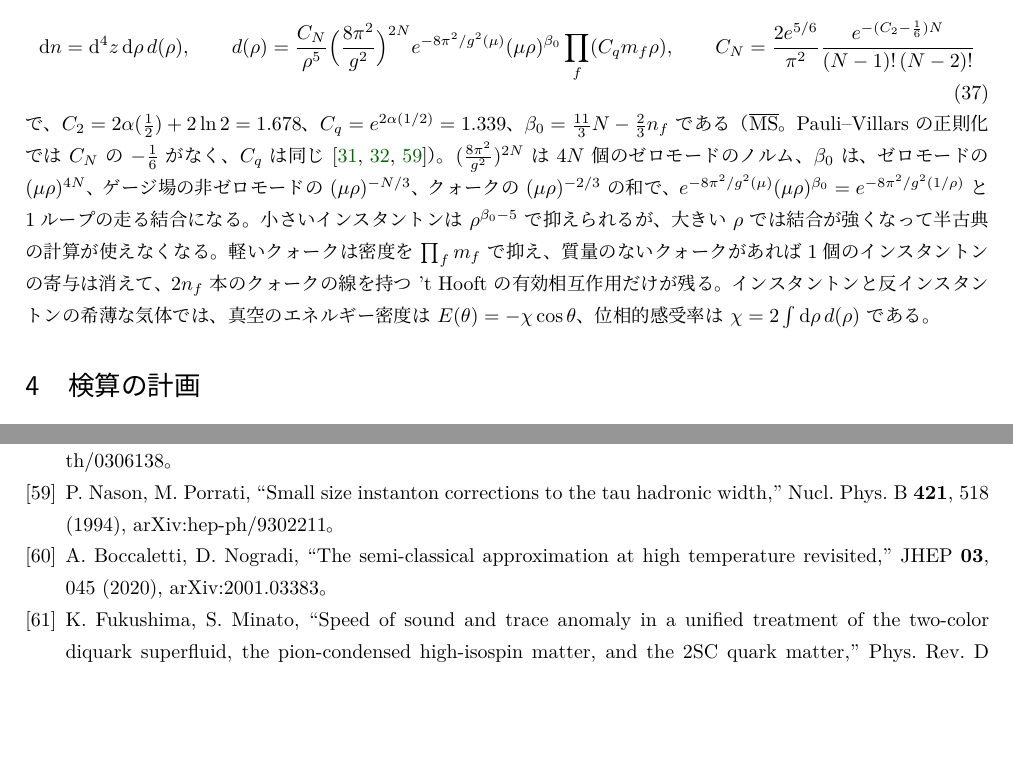
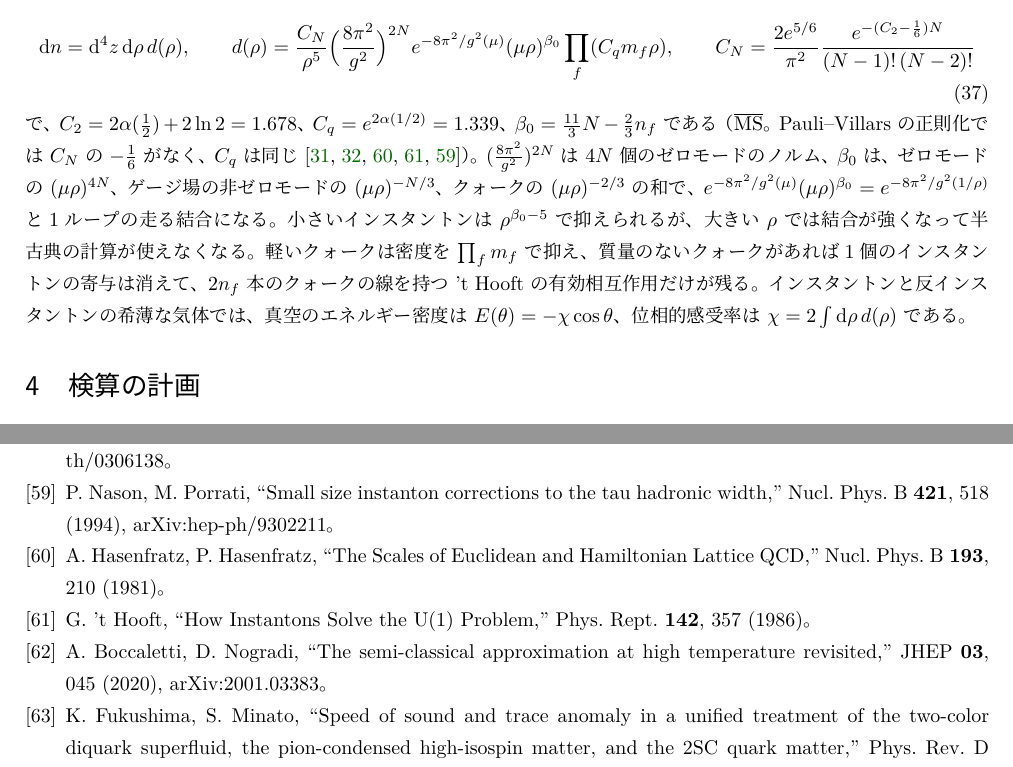
Before and after one commit to kyphys-creator/QFTcalculation, a LaTeX document (models/qcd/ResearchNote/note.tex): two parts of pages 20 and 58 of 58, joined at a grey line, cut so that both start at the same text, the shorter picture padded with empty space. The pictures show the PDF file models/qcd/ResearchNote/note.pdf that the author committed with the source.

Commit message:
QCD note: cite Hasenfratz 1981 and 't Hooft 1986 for the PV/MS-bar conversion
The pure-gauge Lambda_PV/Lambda_MSbar = e^{1/22} is now credited to
Hasenfratz & Hasenfratz, NPB 193 (1981) 210 (instead of Boccaletti-Nogradi),
and the statement that C_q is the same in Pauli-Villars and MS-bar to
't Hooft, Phys. Rept. 142 (1986) 357, App. B, and Nason-Porrati (1994).

Co-Authored-By: Claude Opus 5.5 <noreply@anthropic.com>

```diff
--- a/models/qcd/ResearchNote/note.tex
+++ b/models/qcd/ResearchNote/note.tex
@@ -1728,7 +1728,7 @@ d(\rho)=\frac{C_N}{\rho^5}\Bigl(\frac{8\pi^2}{g^2}\Bigr)^{2N}e^{-8\pi^2/g^2(\mu)
 C_N=\frac{2e^{5/6}}{\pi^2}\frac{e^{-(C_2-\frac16)N}}{(N-1)!\,(N-2)!}
 \label{eq:instdens}
 \end{equation}
-で、$C_2=2\alpha(\frac12)+2\ln2=1.678$、$C_q=e^{2\alpha(1/2)}=1.339$、$\beta_0=\frac{11}3N-\frac23n_f$ である（$\MSbar$。Pauli--Villars の正則化では $C_N$ の $-\frac16$ がなく、$C_q$ は同じ~\cite{thooft76,bernard79,np94}）。$(\frac{8\pi^2}{g^2})^{2N}$ は $4N$ 個のゼロモードのノルム、$\beta_0$ は、ゼロモードの $(\mu\rho)^{4N}$、ゲージ場の非ゼロモードの $(\mu\rho)^{-N/3}$、クォークの $(\mu\rho)^{-2/3}$ の和で、$e^{-8\pi^2/g^2(\mu)}(\mu\rho)^{\beta_0}=e^{-8\pi^2/g^2(1/\rho)}$ と1ループの走る結合になる。小さいインスタントンは $\rho^{\beta_0-5}$ で抑えられるが、大きい $\rho$ では結合が強くなって半古典の計算が使えなくなる。軽いクォークは密度を $\prod_fm_f$ で抑え、質量のないクォークがあれば1個のインスタントンの寄与は消えて、$2n_f$ 本のクォークの線を持つ 't Hooft の有効相互作用だけが残る。インスタントンと反インスタントンの希薄な気体では、真空のエネルギー密度は $E(\theta)=-\chi\cos\theta$、位相的感受率は $\chi=2\int\dd\rho\,d(\rho)$ である。
+で、$C_2=2\alpha(\frac12)+2\ln2=1.678$、$C_q=e^{2\alpha(1/2)}=1.339$、$\beta_0=\frac{11}3N-\frac23n_f$ である（$\MSbar$。Pauli--Villars の正則化では $C_N$ の $-\frac16$ がなく、$C_q$ は同じ~\cite{thooft76,bernard79,hh81,thooft86,np94}）。$(\frac{8\pi^2}{g^2})^{2N}$ は $4N$ 個のゼロモードのノルム、$\beta_0$ は、ゼロモードの $(\mu\rho)^{4N}$、ゲージ場の非ゼロモードの $(\mu\rho)^{-N/3}$、クォークの $(\mu\rho)^{-2/3}$ の和で、$e^{-8\pi^2/g^2(\mu)}(\mu\rho)^{\beta_0}=e^{-8\pi^2/g^2(1/\rho)}$ と1ループの走る結合になる。小さいインスタントンは $\rho^{\beta_0-5}$ で抑えられるが、大きい $\rho$ では結合が強くなって半古典の計算が使えなくなる。軽いクォークは密度を $\prod_fm_f$ で抑え、質量のないクォークがあれば1個のインスタントンの寄与は消えて、$2n_f$ 本のクォークの線を持つ 't Hooft の有効相互作用だけが残る。インスタントンと反インスタントンの希薄な気体では、真空のエネルギー密度は $E(\theta)=-\chi\cos\theta$、位相的感受率は $\chi=2\int\dd\rho\,d(\rho)$ である。
 
 \begin{figure}[tbp]
 \centering
@@ -2356,7 +2356,7 @@ $p\bar p$、1.96 TeV、$\MSbar$ & $\bar m/2$ & $9.799$ & & $6.714$ & & & & \\
 
 四つ目は密度である。式~\eqref{eq:instdens} の $C_N$ は、SU(2) で集団座標から直接組み立てた値と、$C_2$ の二つの閉じた形~\cite{dhlm05b,fm25} と倍精度で一致し、$\MSbar$ で $C_3=2.503\times10^{-3}$ である。$\Lambda^{(0)}_{\MSbar}=238$~MeV（$r_0\Lambda=0.602$~\cite{clsw99}、$r_0=0.5$~fm）と2ループの結合で SU(3) の純粋なゲージ理論の $d(\rho)$ を求めると、$\rho=10^{-4}$~fm での傾き $\dd\ln d/\dd\ln\rho=5.84$ は1ループの $\beta_0-5=6$ に対数的に近づく。希薄な気体の $\chi$ が格子の値 $(191\,\mathrm{MeV})^4$~\cite{dgp05} に達するのは $\rho_c=0.50$~fm まで積分したときで（インスタントンと反インスタントンの密度 $0.88\,\mathrm{fm}^{-4}$）、そこでは $8\pi^2/g^2=10.1$ と小さく、1ループの半古典の計算は信頼できない。インスタントン液体の典型的な大きさ $\rho\approx\frac13$~fm~\cite{ss98} でも $8\pi^2/g^2\approx16$ である。
 
-五つ目は Pauli--Villars と $\MSbar$ の換算である。Pauli--Villars で正則化した背景場の真空偏極は、$\mu=M$ の $\MSbar$ の値から、正則化の重い場のループの運動量0での $\MSbar$ の値を引いたものなので、後者を FeynCalc と Package-X で $D$ 次元のまま求めた。質量 $M$ の Dirac フェルミオン、複素スカラー、ゲージ場の正則化（背景 Feynman ゲージの演算子 $(D^2+M^2)g_{\mu\nu}+2\,\mathrm{ad}\,G_{\mu\nu}$ の随伴のベクトルと、質量 $M$ のゴースト）の横波の部分は、$\ln\mu^2$ の係数がそれぞれ $\frac{i}{16\pi^2}$ の $-\frac43T_F$、$-\frac13T_F$、$\frac{11}3C_A$（$\beta_0$ への寄与）で、$\mu=M$ の $\MSbar$ で残る定数は0、0、$\frac{C_A}3$ だった（縦の部分はどれも0）。ゲージ場の定数は $\ln\mu$ を $\frac1{22}$ だけずらし、純粋なゲージ理論の $\Lambda_{\mathrm{PV}}/\Lambda_{\MSbar}=e^{1/22}$~\cite{bn20} を再現する。クォークのループには定数がないので $C_q$ は二つの正則化で同じで、クォークがある場合に $e^{1/22}$ を $\beta_0$ 全体に使う文献~\cite{bn20,fm25} の $e^{-n_f/33}$ は誤りである（表~\ref{tab:inst}）。
+五つ目は Pauli--Villars と $\MSbar$ の換算である。Pauli--Villars で正則化した背景場の真空偏極は、$\mu=M$ の $\MSbar$ の値から、正則化の重い場のループの運動量0での $\MSbar$ の値を引いたものなので、後者を FeynCalc と Package-X で $D$ 次元のまま求めた。質量 $M$ の Dirac フェルミオン、複素スカラー、ゲージ場の正則化（背景 Feynman ゲージの演算子 $(D^2+M^2)g_{\mu\nu}+2\,\mathrm{ad}\,G_{\mu\nu}$ の随伴のベクトルと、質量 $M$ のゴースト）の横波の部分は、$\ln\mu^2$ の係数がそれぞれ $\frac{i}{16\pi^2}$ の $-\frac43T_F$、$-\frac13T_F$、$\frac{11}3C_A$（$\beta_0$ への寄与）で、$\mu=M$ の $\MSbar$ で残る定数は0、0、$\frac{C_A}3$ だった（縦の部分はどれも0）。ゲージ場の定数は $\ln\mu$ を $\frac1{22}$ だけずらし、純粋なゲージ理論の $\Lambda_{\mathrm{PV}}/\Lambda_{\MSbar}=e^{1/22}$~\cite{hh81} を再現する。クォークのループには定数がないので $C_q$ は二つの正則化で同じで~\cite{thooft86,np94}、クォークがある場合に $e^{1/22}$ を $\beta_0$ 全体に使う文献~\cite{bn20,fm25} の $e^{-n_f/33}$ は誤りである（表~\ref{tab:inst}）。
 
 \begin{table}[tbp]
 \centering\small
@@ -2377,7 +2377,7 @@ $\tilde\Gamma^S$ $-$ 大きい質量の展開（$m\rho=4$、$6$） & $3\times10^
 Wilson の作用の $(a/\rho)^2$ の係数 & $-0.201$（格子）、$-\frac15$（記号） & $-\frac15$~\cite{gpgsv94} \\
 クローバーの電荷の $(a/\rho)^2$ の係数 & $-0.803$（格子）、$-\frac45$（記号） & — \\
 $C_3$（$\MSbar$）、$C_q$ & $2.503\times10^{-3}$、$1.3388$ & — \\
-正則化の場の $\MSbar$ の定数：$q$、スカラー、ゲージ & 0、0、$\frac{C_A}3$（$\ln\mu$ を $\frac1{22}$） & $\frac1{22}$~\cite{bn20} \\
+正則化の場の $\MSbar$ の定数：$q$、スカラー、ゲージ & 0、0、$\frac{C_A}3$（$\ln\mu$ を $\frac1{22}$） & $\frac1{22}$~\cite{hh81} \\
 \bottomrule
 \end{tabular}
 \end{table}
@@ -2731,9 +2731,9 @@ $\int\tr(G\mp\tilde G)^2=2\int\tr(G^2\mp G\tilde G)\ge0$ から $S_E\ge\frac{8\p
 \begin{equation*}
 d(\rho)=\frac{e^{-\alpha(1)}}{4\pi^2}\Bigl(\frac{8\pi^2}{g^2}\Bigr)^4\rho^{-5}e^{-8\pi^2/g^2}(\mu\rho)^{8-\frac23}
 \end{equation*}
-である（Pauli--Villars の値、$\mu\to M$）。$\MSbar$ では、$d=4-2\epsilon$ 次元でベクトルの成分が $d$ 個あるので $\det'M_A=\det(-D^2)^d$ となり、$-\frac d2\ln\det(-D^2)+\ln\det(-D^2)=-\ln\det(-D^2)+\epsilon\ln\det(-D^2)$ の最後の項が、$\ln\det(-D^2_{\mathrm{adj}})$ の極 $\frac N3\cdot\frac1{2\epsilon}$ と掛かって有限の $+\frac N6$ を残す（クォークのトレースは4次元のままなので寄与しない）。背景場の2点関数で確かめると（手順 (10)）、Pauli--Villars の正則化の重い場のループの、運動量0での $\MSbar$ の値は、$\mu=M$ で Dirac フェルミオンとスカラーでは0、ゲージ場の正則化のベクトル（$d$ 成分）とゴーストでは $\ln\mu^2$ の係数 $\frac{11}3C_A$ に対して定数 $\frac{C_A}3$ が残り、$\ln\mu$ を $\frac1{22}$ だけずらす。これが純粋なゲージ理論の $\Lambda_{\mathrm{PV}}=e^{1/22}\Lambda_{\MSbar}$~\cite{bn20} で、重いベクトルの閾値の補正だけが $\MSbar$ で定数を持つのと同じ理由による。クォークのループは二つの正則化で等しいので、クォークがあると $\Lambda_{\mathrm{PV}}/\Lambda_{\MSbar}=\exp[\frac N{6\beta_0}]$ となり、$\MSbar$ の $C_N$ はクォークの数によらず Pauli--Villars の値の $e^{N/6}$ 倍である。SU($N$) では、随伴表現の $2(N-2)$ 個の二重項が $e^{-2(N-2)\alpha(1/2)}$ を、$4(N-2)$ 個の向きのゼロモードと向きの体積が Bernard の因子~\cite{bernard79} を与え、式~\eqref{eq:instdens} の $C_N=\frac{2e^{5/6}}{\pi^2}e^{-(C_2-\frac16)N}/[(N-1)!(N-2)!]$ になる。$N=2$ では上の $\frac{e^{-\alpha(1)}}{4\pi^2}e^{1/3}$ に戻り、これが $\alpha(1)=4\alpha(\frac12)+\ln2-\frac56$ と同値である（文献~\cite{fm25} の $C_1$）。
-
-\paragraph{クォーク。}Euclid の $\slashed D$ は反エルミートで、0 でない固有値は $\pm i\lambda$ の対をなす。自己双対な背景では、ゼロモードのないカイラリティの $-\slashed D^2$ は $-D^2\otimes1_2$（スピンの2成分）なので、$\det(\slashed D+m)=m\prod_{\lambda>0}(\lambda^2+m^2)=m\det(-D^2+m^2)^2$ である。比をとって繰り込むと $\ln\frac{\det(\slashed D+m)}{\det(\slashed\partial+m)}=\ln\frac m\mu+2\Gamma^S(m)$ で、大きい $m$ では $\frac23\ln\frac m\mu+O(m^{-2})$ と定数を持たず（脱結合）、小さい $m$ では $\ln(C_qm\rho)-\frac23\ln(\mu\rho)$、$C_q=e^{2\alpha(1/2)}$ となる。クォークの行列式もクォークの結合への寄与も、Pauli--Villars（質量 $M$）と $\MSbar$（$\mu=M$）で等しいので、$C_q$ は二つの正則化で同じである（文献~\cite{bn20,fm25} は $\MSbar$ の $C_q$ に $e^{-1/33}$ を掛けているが、これは $\Lambda_{\mathrm{PV}}/\Lambda_{\MSbar}=e^{1/22}$ をクォークの $\beta_0$ にも使ったもので、上の背景場の計算と合わない）。ゼロモードは $\slashed D\psi_0=0$ を満たす $\psi_0=\frac\rho\pi(x^2+\rho^2)^{-3/2}\chi$（正則ゲージ、$\chi_{\alpha i}=\epsilon_{\alpha i}$）で、$\int\psi_0^\dagger\psi_0=1$ である。
+である（Pauli--Villars の値、$\mu\to M$）。$\MSbar$ では、$d=4-2\epsilon$ 次元でベクトルの成分が $d$ 個あるので $\det'M_A=\det(-D^2)^d$ となり、$-\frac d2\ln\det(-D^2)+\ln\det(-D^2)=-\ln\det(-D^2)+\epsilon\ln\det(-D^2)$ の最後の項が、$\ln\det(-D^2_{\mathrm{adj}})$ の極 $\frac N3\cdot\frac1{2\epsilon}$ と掛かって有限の $+\frac N6$ を残す（クォークのトレースは4次元のままなので寄与しない）。背景場の2点関数で確かめると（手順 (10)）、Pauli--Villars の正則化の重い場のループの、運動量0での $\MSbar$ の値は、$\mu=M$ で Dirac フェルミオンとスカラーでは0、ゲージ場の正則化のベクトル（$d$ 成分）とゴーストでは $\ln\mu^2$ の係数 $\frac{11}3C_A$ に対して定数 $\frac{C_A}3$ が残り、$\ln\mu$ を $\frac1{22}$ だけずらす。これが純粋なゲージ理論の $\Lambda_{\mathrm{PV}}=e^{1/22}\Lambda_{\MSbar}$~\cite{hh81} で、重いベクトルの閾値の補正だけが $\MSbar$ で定数を持つのと同じ理由による。クォークのループは二つの正則化で等しいので、クォークがあると $\Lambda_{\mathrm{PV}}/\Lambda_{\MSbar}=\exp[\frac N{6\beta_0}]$ となり、$\MSbar$ の $C_N$ はクォークの数によらず Pauli--Villars の値の $e^{N/6}$ 倍である~\cite{thooft86,np94}。SU($N$) では、随伴表現の $2(N-2)$ 個の二重項が $e^{-2(N-2)\alpha(1/2)}$ を、$4(N-2)$ 個の向きのゼロモードと向きの体積が Bernard の因子~\cite{bernard79} を与え、式~\eqref{eq:instdens} の $C_N=\frac{2e^{5/6}}{\pi^2}e^{-(C_2-\frac16)N}/[(N-1)!(N-2)!]$ になる。$N=2$ では上の $\frac{e^{-\alpha(1)}}{4\pi^2}e^{1/3}$ に戻り、これが $\alpha(1)=4\alpha(\frac12)+\ln2-\frac56$ と同値である（文献~\cite{fm25} の $C_1$）。
+
+\paragraph{クォーク。}Euclid の $\slashed D$ は反エルミートで、0 でない固有値は $\pm i\lambda$ の対をなす。自己双対な背景では、ゼロモードのないカイラリティの $-\slashed D^2$ は $-D^2\otimes1_2$（スピンの2成分）なので、$\det(\slashed D+m)=m\prod_{\lambda>0}(\lambda^2+m^2)=m\det(-D^2+m^2)^2$ である。比をとって繰り込むと $\ln\frac{\det(\slashed D+m)}{\det(\slashed\partial+m)}=\ln\frac m\mu+2\Gamma^S(m)$ で、大きい $m$ では $\frac23\ln\frac m\mu+O(m^{-2})$ と定数を持たず（脱結合）、小さい $m$ では $\ln(C_qm\rho)-\frac23\ln(\mu\rho)$、$C_q=e^{2\alpha(1/2)}$ となる。クォークの行列式もクォークの結合への寄与も、Pauli--Villars（質量 $M$）と $\MSbar$（$\mu=M$）で等しいので、$C_q$ は二つの正則化で同じである~\cite{thooft86,np94}（文献~\cite{bn20,fm25} は $\MSbar$ の $C_q$ に $e^{-1/33}$ を掛けているが、これは $\Lambda_{\mathrm{PV}}/\Lambda_{\MSbar}=e^{1/22}$ をクォークの $\beta_0$ にも使ったもので、上の背景場の計算と合わない）。ゼロモードは $\slashed D\psi_0=0$ を満たす $\psi_0=\frac\rho\pi(x^2+\rho^2)^{-3/2}\chi$（正則ゲージ、$\chi_{\alpha i}=\epsilon_{\alpha i}$）で、$\int\psi_0^\dagger\psi_0=1$ である。
 
 \paragraph{動径の方程式（式~\eqref{eq:instrad}）。}$L^a=-\frac i2\eta_{a\mu\nu}x_\mu\partial_\nu$ は SU(2) の代数 $[L^a,L^b]=i\epsilon_{abc}L^c$ を満たし、$-r^2\partial^2=-(r\partial_r)^2-2r\partial_r+4\boldsymbol L^2$ である（$S^3$ の $n$ 次の調和関数は SU(2)$\times$SU(2) の $(\frac n2,\frac n2)$ で、$l=\frac n2$）。正則ゲージの $A$ では $\partial\cdot A=0$、$2igA_\mu\partial_\mu=\frac{8\boldsymbol L\cdot\boldsymbol T}{r^2+\rho^2}$、$g^2A_\mu A_\mu=\frac{4r^2\boldsymbol T^2}{(r^2+\rho^2)^2}$ で、式~\eqref{eq:instrad} が従う。$2\boldsymbol L\cdot\boldsymbol T=j(j+1)-l(l+1)-t(t+1)$ を使うと
 \begin{equation*}
@@ -2862,6 +2862,8 @@ H_{l,j}=-\partial_r^2-\frac3r\partial_r+\frac{4l(l+1)}{r^2}+\frac{4[j(j+1)-l(l+1
 \bibitem{vv08} S. Vandoren, P. van Nieuwenhuizen, ``Lectures on instantons,'' arXiv:0802.1862。
 \bibitem{vassilevich03} D. V. Vassilevich, ``Heat kernel expansion: user's manual,'' Phys. Rept. \textbf{388}, 279 (2003), arXiv:hep-th/0306138。
 \bibitem{np94} P. Nason, M. Porrati, ``Small size instanton corrections to the tau hadronic width,'' Nucl. Phys. B \textbf{421}, 518 (1994), arXiv:hep-ph/9302211。
+\bibitem{hh81} A. Hasenfratz, P. Hasenfratz, ``The Scales of Euclidean and Hamiltonian Lattice QCD,'' Nucl. Phys. B \textbf{193}, 210 (1981)。
+\bibitem{thooft86} G. 't Hooft, ``How Instantons Solve the U(1) Problem,'' Phys. Rept. \textbf{142}, 357 (1986)。
 \bibitem{bn20} A. Boccaletti, D. Nogradi, ``The semi-classical approximation at high temperature revisited,'' JHEP \textbf{03}, 045 (2020), arXiv:2001.03383。
 \bibitem{fm25} K. Fukushima, S. Minato, ``Speed of sound and trace anomaly in a unified treatment of the two-color diquark superfluid, the pion-condensed high-isospin matter, and the 2SC quark matter,'' Phys. Rev. D \textbf{111}, 094006 (2025), arXiv:2411.03781（付録 B）。
 \bibitem{gpgsv94} M. García Pérez, A. González-Arroyo, J. Snippe, P. van Baal, ``Instantons from over-improved cooling,'' Nucl. Phys. B \textbf{413}, 535 (1994), arXiv:hep-lat/9309009。
```
Also changed, not shown: models/qcd/ResearchNote/note.pdf, models/qcd/ResearchNote/note.tex (2 more changed lines).
